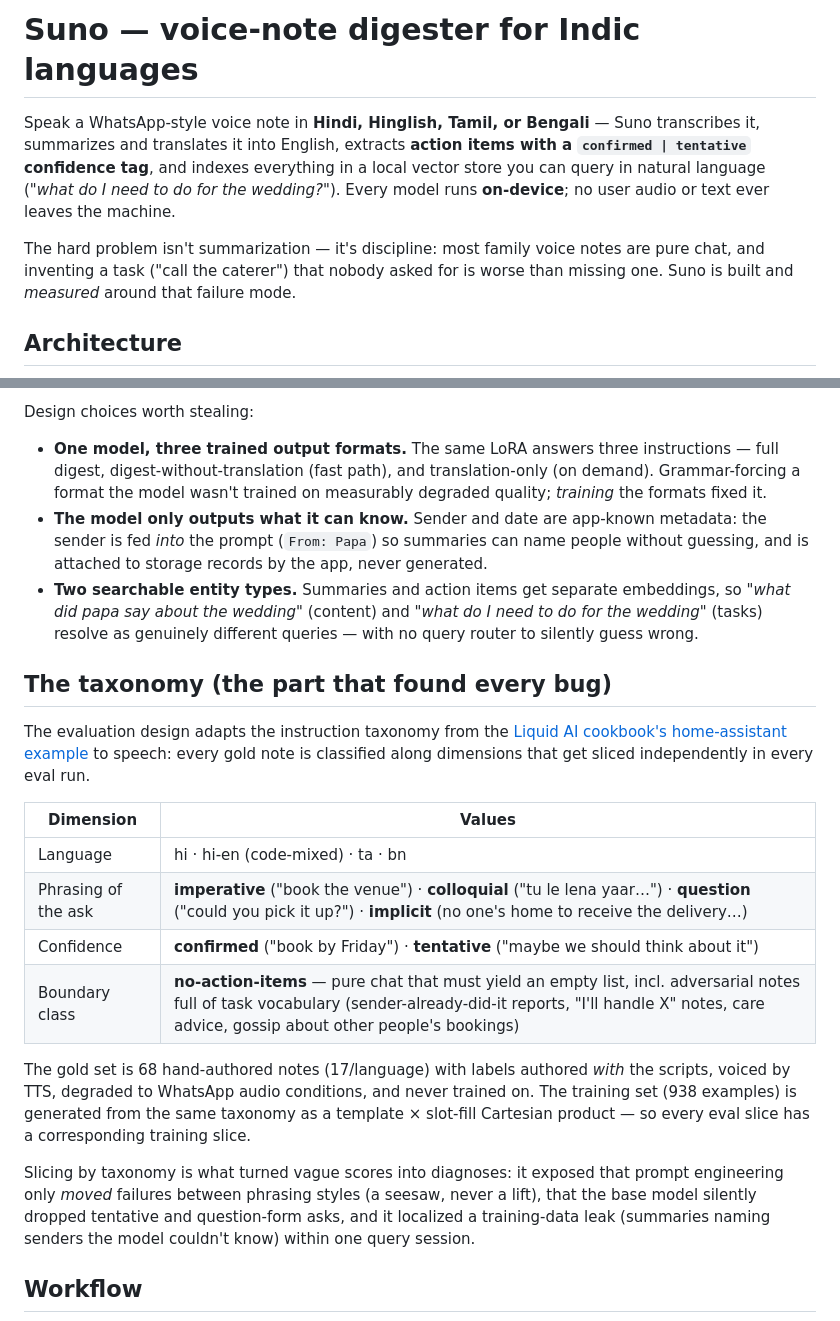
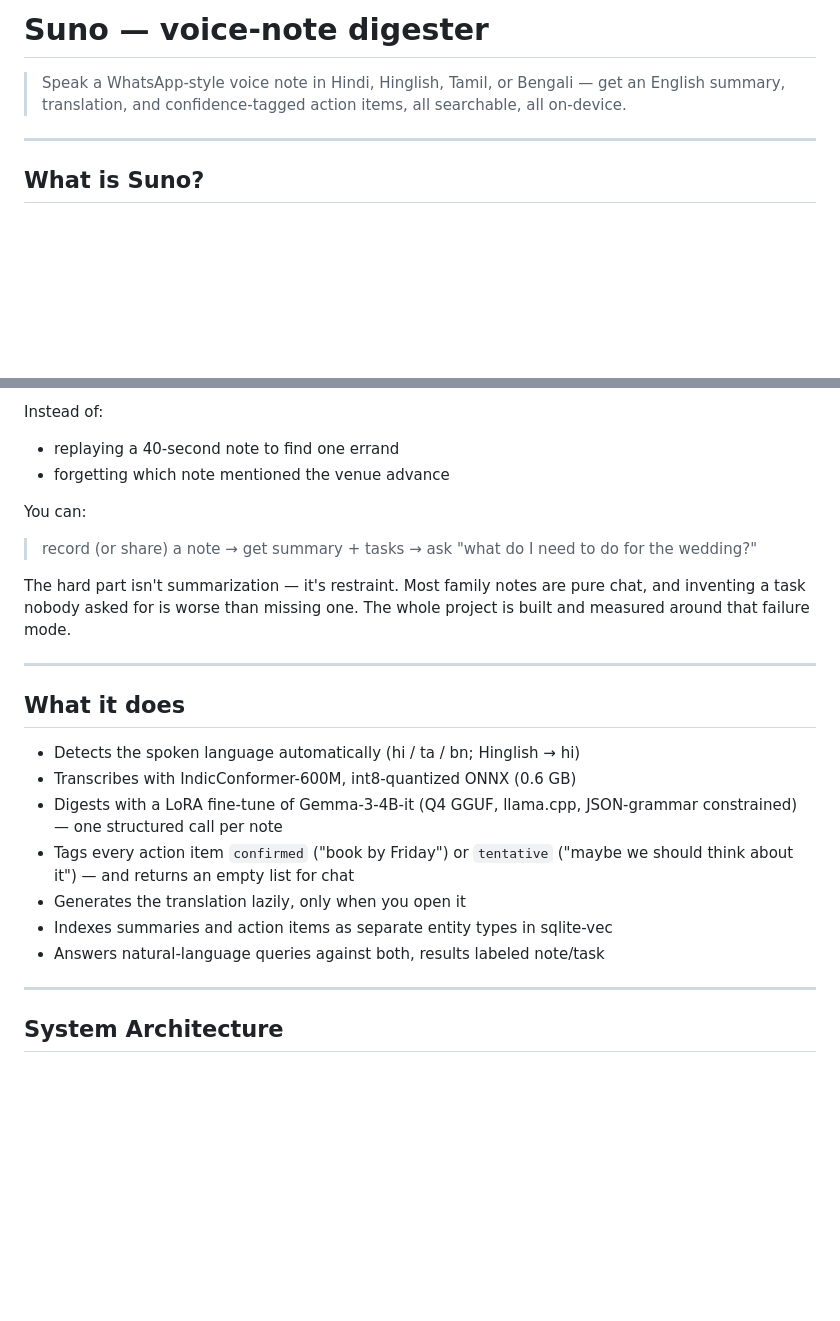
Before and after one commit to yashwork-byte/voice-note-digester, a Markdown page: README.md, 2 parts joined by grey strips. Rendered like a GitHub page; blank space fills up the shorter version.

```diff
--- a/README.md
+++ b/README.md
@@ -1,16 +1,10 @@
-# Suno — voice-note digester for Indic languages
+# Suno — voice-note digester
 
-Speak a WhatsApp-style voice note in **Hindi, Hinglish, Tamil, or Bengali** —
-Suno transcribes it, summarizes and translates it into English, extracts
-**action items with a `confirmed | tentative` confidence tag**, and indexes
-everything in a local vector store you can query in natural language
-(*"what do I need to do for the wedding?"*). Every model runs **on-device**;
-no user audio or text ever leaves the machine.
+> Speak a WhatsApp-style voice note in Hindi, Hinglish, Tamil, or Bengali —
+> get an English summary, translation, and confidence-tagged action items,
+> all searchable, all on-device.
 
-The hard problem isn't summarization — it's discipline: most family voice
-notes are pure chat, and inventing a task ("call the caterer") that nobody
-asked for is worse than missing one. Suno is built and *measured* around that
-failure mode.
+---
 
-## Architecture
+##  What is Suno?
 
@@ -33,44 +13,31 @@ flowchart LR
 
-Design choices worth stealing:
+Instead of:
+- replaying a 40-second note to find one errand
+- forgetting which note mentioned the venue advance
 
-- **One model, three trained output formats.** The same LoRA answers three
-  instructions — full digest, digest-without-translation (fast path), and
-  translation-only (on demand). Grammar-forcing a format the model wasn't
-  trained on measurably degraded quality; *training* the formats fixed it.
-- **The model only outputs what it can know.** Sender and date are app-known
-  metadata: the sender is fed *into* the prompt (`From: Papa`) so summaries
-  can name people without guessing, and is attached to storage records by the
-  app, never generated.
-- **Two searchable entity types.** Summaries and action items get separate
-  embeddings, so *"what did papa say about the wedding"* (content) and
-  *"what do I need to do for the wedding"* (tasks) resolve as genuinely
-  different queries — with no query router to silently guess wrong.
+You can:
+> record (or share) a note → get summary + tasks → ask "what do I need to do
+> for the wedding?"
 
-## The taxonomy (the part that found every bug)
+The hard part isn't summarization — it's restraint. Most family notes are
+pure chat, and inventing a task nobody asked for is worse than missing one.
+The whole project is built and measured around that failure mode.
 
-The evaluation design adapts the instruction taxonomy from the
-[Liquid AI cookbook's home-assistant example](https://github.com/Liquid4All/cookbook/tree/main/examples/home-assistant)
-to speech: every gold note is classified along dimensions that get sliced
-independently in every eval run.
+---
 
-| Dimension | Values |
-|---|---|
-| Language | hi · hi-en (code-mixed) · ta · bn |
-| Phrasing of the ask | **imperative** ("book the venue") · **colloquial** ("tu le lena yaar…") · **question** ("could you pick it up?") · **implicit** (no one's home to receive the delivery…) |
-| Confidence | **confirmed** ("book by Friday") · **tentative** ("maybe we should think about it") |
-| Boundary class | **no-action-items** — pure chat that must yield an empty list, incl. adversarial notes full of task vocabulary (sender-already-did-it reports, "I'll handle X" notes, care advice, gossip about other people's bookings) |
+##  What it does
 
-The gold set is 68 hand-authored notes (17/language) with labels authored
-*with* the scripts, voiced by TTS, degraded to WhatsApp audio conditions, and
-never trained on. The training set (938 examples) is generated from the same
-taxonomy as a template × slot-fill Cartesian product — so every eval slice has
-a corresponding training slice.
+- Detects the spoken language automatically (hi / ta / bn; Hinglish → hi)
+- Transcribes with IndicConformer-600M, int8-quantized ONNX (0.6 GB)
+- Digests with a LoRA fine-tune of Gemma-3-4B-it (Q4 GGUF, llama.cpp,
+  JSON-grammar constrained) — one structured call per note
+- Tags every action item `confirmed` ("book by Friday") or `tentative`
+  ("maybe we should think about it") — and returns an empty list for chat
+- Generates the translation lazily, only when you open it
+- Indexes summaries and action items as separate entity types in sqlite-vec
+- Answers natural-language queries against both, results labeled note/task
 
-Slicing by taxonomy is what turned vague scores into diagnoses: it exposed
-that prompt engineering only *moved* failures between phrasing styles (a
-seesaw, never a lift), that the base model silently dropped tentative and
-question-form asks, and it localized a training-data leak (summaries naming
-senders the model couldn't know) within one query session.
+---
 
-## Workflow
+##  System Architecture
 
```
Also changed, not shown: other parts of README.md (+154 -58 lines).
